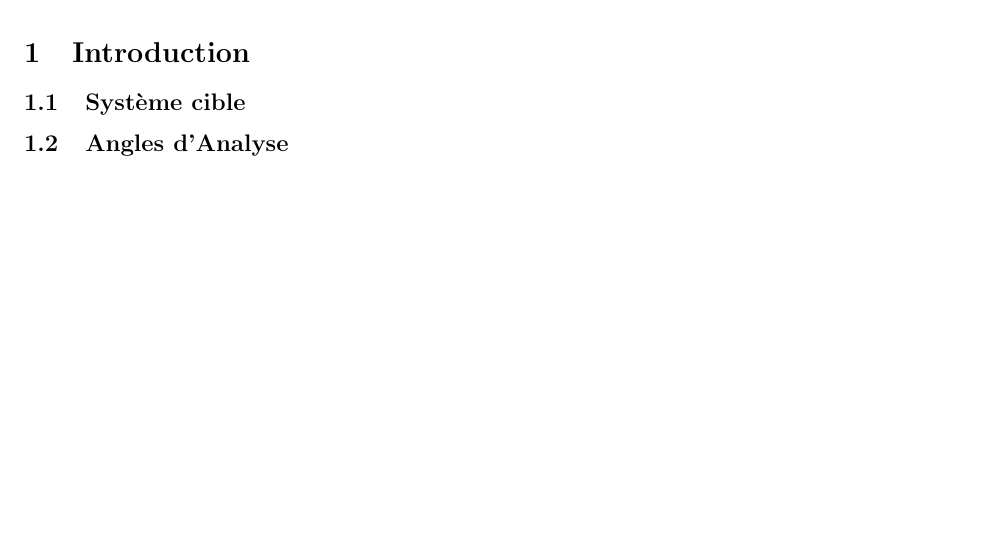
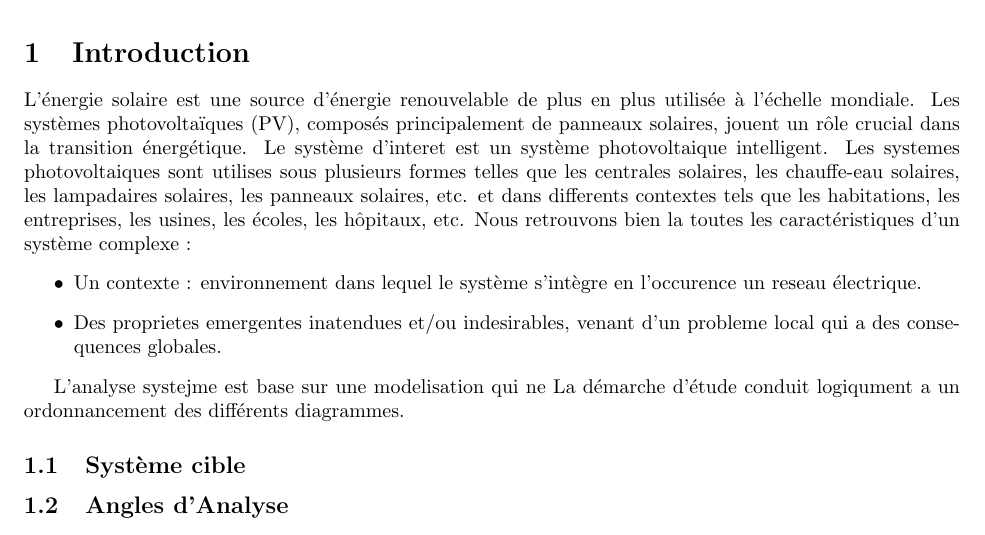
Before and after one commit to samidare-co/ingenierie-panneau-solaire, a LaTeX document (panneau-solaire.tex, which reads fancyhdr.sty): part of page 2 of 8, cut so that both start at the same text, the shorter picture padded with empty space. Compiled offline with pdfLaTeX.

Commit message:
feat : introduction

```diff
--- /dev/null
+++ b/fancyhdr.sty
@@ -0,0 +1,524 @@
+%%
+%% This is file `fancyhdr.sty',
+%% generated with the docstrip utility.
+%%
+%% The original source files were:
+%%
+%% fancyhdr.dtx  (with options: `fancyhdr')
+%%
+%% This is a generated file.
+%%
+%% This file may be distributed and/or modified under the conditions of
+%% the LaTeX Project Public License, either version 1.3 of this license
+%% or (at your option) any later version.  The latest version of this
+%% license is in:
+%%
+%%    http://www.latex-project.org/lppl.txt
+%%
+%% and version 1.3 or later is part of all distributions of LaTeX version
+%% 2005/12/01 or later.
+%%
+%%%%%%%%%%%%%%%%%%%%%%%%%%%%%%%%%%%%%%%%%%%%%%%%%%%%%%%%%%%%%%%%%%%%%%%%
+\NeedsTeXFormat{LaTeX2e}
+\ProvidesPackage{fancyhdr}%
+           [2024/07/23 v4.3.1
+                  Extensive control of page headers and footers]%
+% Copyright (C) 1994-2024 by Pieter van Oostrum <pieter@vanoostrum.org>
+%%%%%%%%%%%%%%%%%%%%%%%%%%%%%%%%%%%%%%%%%%%%%%%%%%%%%%%%%%%%%%%%%%%%%%%%
+\newcommand\if@nch@mpty[1]{\def\temp@a{#1}\ifx\temp@a\@empty}
+\newif\iff@nch@check
+\f@nch@checktrue
+\DeclareOption{nocheck}{%
+  \f@nch@checkfalse
+}
+\newif\iff@nch@compatViii
+\let\f@nch@gbl\relax
+\DeclareOption{compatV3}{%
+  \let\f@nch@gbl\global
+  \f@nch@compatViiitrue
+}
+\newif\iff@nch@twoside
+\f@nch@twosidefalse
+\DeclareOption{twoside}{%
+  \if@twoside\else\f@nch@twosidetrue\fi
+}
+\newcommand\f@nch@def[2]{\if@nch@mpty{#2}\f@nch@gbl\def#1{\leavevmode}\else
+                                   \f@nch@gbl\def#1{#2\strut}\fi}
+\newcommand{\f@nch@ifundefined}[1]{%
+  \begingroup\expandafter\expandafter\expandafter\endgroup
+  \expandafter\ifx\csname #1\endcsname\relax
+    \expandafter\@firstoftwo
+  \else
+    \expandafter\@secondoftwo
+    \fi}
+\DeclareOption{myheadings}{%
+  \f@nch@ifundefined{chapter}{%
+    \def\ps@myheadings{\ps@f@nch@fancyproto \let\@mkboth\@gobbletwo
+      \fancyhf{}
+      \fancyhead[LE,RO]{\thepage}%
+      \fancyhead[RE]{\slshape\leftmark}%
+      \fancyhead[LO]{\slshape\rightmark}%
+      \let\sectionmark\@gobble
+      \let\subsectionmark\@gobble
+    }%
+  }%
+  {\def\ps@myheadings{\ps@f@nch@fancyproto \let\@mkboth\@gobbletwo
+      \fancyhf{}
+      \fancyhead[LE,RO]{\thepage}%
+      \fancyhead[RE]{\slshape\leftmark}%
+      \fancyhead[LO]{\slshape\rightmark}%
+      \let\chaptermark\@gobble
+      \let\sectionmark\@gobble
+    }%
+  }%
+}
+\DeclareOption{headings}{%
+  \f@nch@ifundefined{chapter}{%
+    \if@twoside
+      \def\ps@headings{\ps@f@nch@fancyproto \def\@mkboth{\protect\markboth}
+        \fancyhf{}
+        \fancyhead[LE,RO]{\thepage}%
+        \fancyhead[RE]{\slshape\leftmark}%
+        \fancyhead[LO]{\slshape\rightmark}%
+        \def\sectionmark##1{%
+          \markboth{\MakeUppercase{%
+            \ifnum \c@secnumdepth >\z@ \thesection\quad \fi##1}}{}}%
+        \def\subsectionmark##1{%
+          \markright{%
+            \ifnum \c@secnumdepth >\@ne \thesubsection\quad \fi##1}}%
+      }%
+    \else
+      \def\ps@headings{\ps@f@nch@fancyproto \def\@mkboth{\protect\markboth}
+        \fancyhf{}
+        \fancyhead[LE,RO]{\thepage}%
+        \fancyhead[RE]{\slshape\leftmark}%
+        \fancyhead[LO]{\slshape\rightmark}%
+        \def\sectionmark##1{%
+          \markright {\MakeUppercase{%
+            \ifnum \c@secnumdepth >\z@ \thesection\quad \fi##1}}}%
+        \let\subsectionmark\@gobble % Not needed but inserted for safety
+      }%
+    \fi
+  }{\if@twoside
+      \def\ps@headings{\ps@f@nch@fancyproto \def\@mkboth{\protect\markboth}
+        \fancyhf{}
+        \fancyhead[LE,RO]{\thepage}%
+        \fancyhead[RE]{\slshape\leftmark}%
+        \fancyhead[LO]{\slshape\rightmark}%
+        \def\chaptermark##1{%
+          \markboth{\MakeUppercase{%
+            \ifnum \c@secnumdepth >\m@ne \if@mainmatter
+              \@chapapp\ \thechapter. \ \fi\fi##1}}{}}%
+        \def\sectionmark##1{%
+          \markright {\MakeUppercase{%
+            \ifnum \c@secnumdepth >\z@ \thesection. \ \fi##1}}}%
+      }%
+    \else
+      \def\ps@headings{\ps@f@nch@fancyproto \def\@mkboth{\protect\markboth}
+        \fancyhf{}
+        \fancyhead[LE,RO]{\thepage}%
+        \fancyhead[RE]{\slshape\leftmark}%
+        \fancyhead[LO]{\slshape\rightmark}%
+        \def\chaptermark##1{%
+          \markright{\MakeUppercase{%
+            \ifnum \c@secnumdepth >\m@ne \if@mainmatter
+              \@chapapp\ \thechapter. \ \fi\fi##1}}}%
+        \let\sectionmark\@gobble % Not needed but inserted for safety
+      }%
+    \fi
+  }%
+}
+\ProcessOptions*
+\newcommand{\f@nch@forc}[3]{\expandafter\f@nchf@rc\expandafter#1\expandafter{#2}{#3}}
+\newcommand{\f@nchf@rc}[3]{\def\temp@ty{#2}\ifx\@empty\temp@ty\else
+                                    \f@nch@rc#1#2\f@nch@rc{#3}\fi}
+\long\def\f@nch@rc#1#2#3\f@nch@rc#4{\def#1{#2}#4\f@nchf@rc#1{#3}{#4}}
+\newcommand{\f@nch@for}[3]{\edef\@fortmp{#2}%
+  \expandafter\@forloop#2,\@nil,\@nil\@@#1{#3}}
+\newcommand\f@nch@default[3]{%
+  \edef\temp@a{\lowercase{\edef\noexpand\temp@a{#3}}}\temp@a \def#1{}%
+  \f@nch@forc\tmpf@ra{#2}%
+  {\expandafter\f@nch@ifin\tmpf@ra\temp@a{\edef#1{#1\tmpf@ra}}{}}%
+  \ifx\@empty#1\def#1{#2}\fi}
+\newcommand{\f@nch@ifin}[4]{%
+  \edef\temp@a{#2}\def\temp@b##1#1##2\temp@b{\def\temp@b{##1}}%
+  \expandafter\temp@b#2#1\temp@b\ifx\temp@a\temp@b #4\else #3\fi}
+\newcommand{\fancyhead}[2][]{\f@nch@fancyhf\fancyhead h[#1]{#2}}%
+\newcommand{\fancyfoot}[2][]{\f@nch@fancyhf\fancyfoot f[#1]{#2}}%
+\newcommand{\fancyhf}[2][]{\f@nch@fancyhf\fancyhf {}[#1]{#2}}%
+\newcommand{\fancyheadoffset}[2][]{\f@nch@fancyhfoffs\fancyheadoffset h[#1]{#2}}%
+\newcommand{\fancyfootoffset}[2][]{\f@nch@fancyhfoffs\fancyfootoffset f[#1]{#2}}%
+\newcommand{\fancyhfoffset}[2][]{\f@nch@fancyhfoffs\fancyhfoffset {}[#1]{#2}}%
+\def\f@nch@fancyhf@Echeck#1{%
+  \if@twoside\else
+    \iff@nch@twoside\else
+      \if\f@nch@@eo e%
+        \PackageWarning{fancyhdr} {\string#1's `E' option without twoside option is useless.\MessageBreak
+          Please consider using the `twoside' option}%
+  \fi\fi\fi
+}
+\long\def\f@nch@fancyhf#1#2[#3]#4{%
+  \def\temp@c{}%
+  \f@nch@forc\tmpf@ra{#3}%
+  {\expandafter\f@nch@ifin\tmpf@ra{eolcrhf,EOLCRHF}%
+    {}{\edef\temp@c{\temp@c\tmpf@ra}}}%
+  \ifx\@empty\temp@c\else \PackageError{fancyhdr}{Illegal char `\temp@c' in
+    \string#1 argument: [#3]}{}%
+  \fi \f@nch@for\temp@c{#3}%
+  {\f@nch@default\f@nch@@eo{eo}\temp@c
+    \f@nch@fancyhf@Echeck{#1}%
+    \f@nch@default\f@nch@@lcr{lcr}\temp@c
+    \f@nch@default\f@nch@@hf{hf}{#2\temp@c}%
+    \f@nch@forc\f@nch@eo\f@nch@@eo
+        {\f@nch@forc\f@nch@lcr\f@nch@@lcr
+          {\f@nch@forc\f@nch@hf\f@nch@@hf
+            {\expandafter\f@nch@def\csname
+              f@nch@\f@nch@eo\f@nch@lcr\f@nch@hf\endcsname {#4}}}}}}
+\def\f@nch@fancyhfoffs#1#2[#3]#4{%
+  \def\temp@c{}%
+  \f@nch@forc\tmpf@ra{#3}%
+  {\expandafter\f@nch@ifin\tmpf@ra{eolrhf,EOLRHF}%
+    {}{\edef\temp@c{\temp@c\tmpf@ra}}}%
+  \ifx\@empty\temp@c\else \PackageError{fancyhdr}{Illegal char `\temp@c' in
+    \string#1 argument: [#3]}{}%
+  \fi \f@nch@for\temp@c{#3}%
+  {\f@nch@default\f@nch@@eo{eo}\temp@c
+    \f@nch@fancyhf@Echeck{#1}%
+    \f@nch@default\f@nch@@lcr{lr}\temp@c
+    \f@nch@default\f@nch@@hf{hf}{#2\temp@c}%
+    \f@nch@forc\f@nch@eo\f@nch@@eo
+        {\f@nch@forc\f@nch@lcr\f@nch@@lcr
+          {\f@nch@forc\f@nch@hf\f@nch@@hf
+            {\expandafter\setlength\csname
+              f@nch@O@\f@nch@eo\f@nch@lcr\f@nch@hf\endcsname {#4}}}}}%
+  \f@nch@setoffs}
+\newcommand{\lhead}[2][\f@nch@olh]%
+                     {\f@nch@def\f@nch@olh{#2}\f@nch@def\f@nch@elh{#1}}
+\newcommand{\chead}[2][\f@nch@och]%
+                     {\f@nch@def\f@nch@och{#2}\f@nch@def\f@nch@ech{#1}}
+\newcommand{\rhead}[2][\f@nch@orh]%
+                     {\f@nch@def\f@nch@orh{#2}\f@nch@def\f@nch@erh{#1}}
+\newcommand{\lfoot}[2][\f@nch@olf]%
+                     {\f@nch@def\f@nch@olf{#2}\f@nch@def\f@nch@elf{#1}}
+\newcommand{\cfoot}[2][\f@nch@ocf]%
+                     {\f@nch@def\f@nch@ocf{#2}\f@nch@def\f@nch@ecf{#1}}
+\newcommand{\rfoot}[2][\f@nch@orf]%
+                     {\f@nch@def\f@nch@orf{#2}\f@nch@def\f@nch@erf{#1}}
+\newlength{\f@nch@headwidth} \let\headwidth\f@nch@headwidth
+\newlength{\f@nch@O@elh}
+\newlength{\f@nch@O@erh}
+\newlength{\f@nch@O@olh}
+\newlength{\f@nch@O@orh}
+\newlength{\f@nch@O@elf}
+\newlength{\f@nch@O@erf}
+\newlength{\f@nch@O@olf}
+\newlength{\f@nch@O@orf}
+\newcommand{\headrulewidth}{0.4pt}
+\newcommand{\footrulewidth}{0pt}
+\f@nch@ifundefined{headruleskip}%
+      {\newcommand{\headruleskip}{0pt}}{}
+\f@nch@ifundefined{footruleskip}%
+      {\newcommand{\footruleskip}{.3\normalbaselineskip}}{}
+\newcommand{\plainheadrulewidth}{0pt}
+\newcommand{\plainfootrulewidth}{0pt}
+\newif\if@fancyplain \@fancyplainfalse
+\def\fancyplain#1#2{\if@fancyplain#1\else#2\fi}
+\headwidth=-123456789sp
+\let\f@nch@raggedleft\raggedleft
+\let\f@nch@raggedright\raggedright
+\let\f@nch@centering\centering
+\ifdefined\ExplSyntaxOn
+  \ExplSyntaxOn
+  \let\f@nch@everypar\tex_everypar:D
+  \newcommand\f@nch@resetpar{%
+    \f@nch@everypar{}%
+    \cs_set_eq:NN \everypar\tex_everypar:D
+    \cs_set_eq:NN \par     \tex_par:D
+    \cs_set_eq:NN \@@par   \tex_par:D
+    \cs_set_eq:NN \endgraf \tex_par:D
+  }
+  \ExplSyntaxOff
+\else
+  \let\f@nch@everypar\everypar
+  \newcommand\f@nch@resetpar{%
+    \f@nch@everypar{}%
+  }
+\fi
+\newcommand\f@nch@noUppercase[2][]{#2}
+\def\f@nch@reset{\f@nch@resetpar\restorecr\endlinechar=13
+  \catcode`\\=0\catcode`\{=1\catcode`\}=2\catcode`\$=3\catcode`\&=4
+  \catcode`\#=6\catcode`\^=7\catcode`\_=8\catcode`\ =10\catcode`\@=11
+  \catcode`\:=11\catcode`\~=13\catcode`\%=14
+  \catcode0=15 %NULL
+  \catcode9=10 %TAB
+  \let\\\@normalcr \let\raggedleft\f@nch@raggedleft
+  \let\raggedright\f@nch@raggedright \let\centering\f@nch@centering
+  \def\baselinestretch{1}%
+  \hsize=\headwidth
+  \def\nouppercase##1{{%
+      \let\uppercase\relax\let\MakeUppercase\f@nch@noUppercase
+      \expandafter\let\csname MakeUppercase \endcsname\relax
+      \expandafter\def\csname MakeUppercase\space\space\space\endcsname
+                                                   [####1]####2{####2}%
+      ##1}}%
+  \f@nch@ifundefined{@normalsize} {\normalsize} % for ucthesis.cls
+   {\@normalsize}%
+  }
+\newcommand*{\fancycenter}[1][1em]{%
+  \@ifnextchar[{\f@nch@center{#1}}{\f@nch@center{#1}[3]}%
+}
+\def\f@nch@center#1[#2]#3#4#5{%
+  \def\@tempa{#4}\ifx\@tempa\@empty
+    \hbox to\linewidth{\color@begingroup{#3}\hfil {#5}\color@endgroup}%
+  \else
+    \setlength\@tempdima{#1}%
+    \setlength{\@tempdimb}{#2\@tempdima}%
+    \@tempdimc \@tempdimb \advance\@tempdimc -\@tempdima
+    \setlength\@tempskipa{\@tempdimb \@plus 1fil \@minus \@tempdimc}%
+    \@tempskipb\@tempskipa
+    \def\@tempa{#3}\ifx\@tempa\@empty
+      \addtolength\@tempskipa{\z@ \@minus \@tempdima}%
+    \fi
+    \def\@tempa{#5}\ifx\@tempa\@empty % empty right
+      \addtolength\@tempskipb{\z@ \@minus \@tempdima}%
+    \fi
+    \settowidth{\@tempdimb}{#3}%
+    \settowidth{\@tempdimc}{#5}%
+    \ifdim\@tempdimb>\@tempdimc
+      \advance\@tempdimb -\@tempdimc
+      \addtolength\@tempskipb{\@tempdimb \@minus \@tempdimb}%
+    \else
+      \advance\@tempdimc -\@tempdimb
+      \addtolength\@tempskipa{\@tempdimc \@minus \@tempdimc}%
+    \fi
+    \hbox to\linewidth{\color@begingroup{#3}\hskip \@tempskipa
+                      {#4}\hskip \@tempskipb {#5}\color@endgroup}%
+  \fi
+}
+\newcommand{\f@nch@headinit}{}
+\newcommand{\fancyheadinit}[1]{%
+  \def\f@nch@headinit{#1}%
+}
+\newcommand{\f@nch@footinit}{}
+\newcommand{\fancyfootinit}[1]{%
+  \def\f@nch@footinit{#1}%
+}
+\newcommand{\fancyhfinit}[1]{%
+  \def\f@nch@headinit{#1}%
+  \def\f@nch@footinit{#1}%
+}
+\newcommand\f@nch@vbox[2]{%
+  \setbox0\vbox{#2}%
+  \ifdim\ht0>#1\relax
+    \iff@nch@check
+      \dimen0=#1\advance\dimen0-\ht0
+      \PackageWarning{fancyhdr}{%
+        \string#1 is too small (\the#1): \MessageBreak
+        Make it at least \the\ht0, for example:\MessageBreak
+        \string\setlength{\string#1}{\the\ht0}%
+        \iff@nch@compatViii .\MessageBreak
+        We now make it that large for the rest of the document.\MessageBreak
+        This may cause the page layout to be inconsistent, however
+        \fi
+        \ifx#1\headheight .\MessageBreak
+          You might also make \topmargin smaller to compensate:\MessageBreak
+          \string\addtolength{\string\topmargin}{\the\dimen0}%
+        \fi
+        \@gobble
+      }%
+    \fi
+    \iff@nch@compatViii
+      \dimen0=#1\relax
+      \global#1=\ht0\relax
+      \ht0=\dimen0 %
+    \else
+      \ht0=#1%
+    \fi
+  \fi
+  \box0}
+\newcommand\f@nch@head[5]{%
+  \f@nch@reset
+  \f@nch@headinit\relax
+  #1%
+  \hbox to\headwidth{%
+    \f@nch@vbox\headheight{%
+      \hbox{%
+        \rlap{\parbox[b]{\headwidth}{\raggedright\leavevmode\ignorespaces#2}}%
+        \hfill
+        \parbox[b]{\headwidth}{\centering\leavevmode\ignorespaces#3}%
+        \hfill
+        \llap{\parbox[b]{\headwidth}{\raggedleft\leavevmode\ignorespaces#4}}%
+      }%
+      \vskip\headruleskip\relax
+      \headrule
+    }%
+  }%
+  #5%
+}
+\newcommand\f@nch@foot[5]{%
+  \f@nch@reset
+  \f@nch@footinit\relax
+  #1%
+  \hbox to\headwidth{%
+    \f@nch@vbox\footskip{%
+      \setbox0=\vbox{\footrule}\unvbox0
+      \vskip\footruleskip
+      \hbox{%
+        \rlap{\parbox[t]{\headwidth}{\raggedright\leavevmode\ignorespaces#2}}%
+        \hfill
+        \parbox[t]{\headwidth}{\centering\leavevmode\ignorespaces#3}%
+        \hfill
+        \llap{\parbox[t]{\headwidth}{\raggedleft\leavevmode\ignorespaces#4}}%
+      }%
+    }%
+  }%
+  #5%
+}
+\f@nch@ifundefined{MakeUppercase}{\def\MakeUppercase{\uppercase}}{}%
+\f@nch@ifundefined{@chapapp}{\let\@chapapp\chaptername}{}%
+\def\f@nch@initialise{%
+  \f@nch@ifundefined{chapter}%
+   {\def\sectionmark##1{\markboth{\MakeUppercase{\ifnum \c@secnumdepth>\z@
+          \thesection\hskip 1em\relax
+        \fi ##1}}{}}%
+    \def\subsectionmark##1{\markright {\ifnum \c@secnumdepth >\@ne
+      \thesubsection\hskip 1em\relax \fi ##1}}}%
+   {\def\chaptermark##1{\markboth {\MakeUppercase{\ifnum
+        \c@secnumdepth>\m@ne \@chapapp\ \thechapter. \ \fi ##1}}{}}%
+    \def\sectionmark##1{\markright{\MakeUppercase{\ifnum \c@secnumdepth >\z@
+        \thesection. \ \fi ##1}}}%
+   }%
+  \def\headrule{{\if@fancyplain\let\headrulewidth\plainheadrulewidth\fi
+      \hrule\@height\headrulewidth\@width\headwidth
+      \vskip-\headrulewidth}}%
+  \def\footrule{{\if@fancyplain\let\footrulewidth\plainfootrulewidth\fi
+      \hrule\@width\headwidth\@height\footrulewidth}}%
+  \def\headrulewidth{0.4pt}%
+  \def\footrulewidth{0pt}%
+  \def\headruleskip{0pt}%
+  \def\footruleskip{0.3\normalbaselineskip}%
+  \fancyhf{}%
+  \if@twoside
+    \fancyhead[el,or]{\fancyplain{}{\slshape\rightmark}}%
+    \fancyhead[er,ol]{\fancyplain{}{\slshape\leftmark}}%
+  \else
+    \fancyhead[l]{\fancyplain{}{\slshape\rightmark}}%
+    \fancyhead[r]{\fancyplain{}{\slshape\leftmark}}%
+  \fi
+  \fancyfoot[c]{\rmfamily\thepage}% page number
+}
+\f@nch@initialise
+\def\ps@f@nch@fancyproto{%
+  \ifdim\headwidth<0sp
+    \global\advance\headwidth123456789sp\global\advance\headwidth\textwidth
+  \fi
+  \gdef\ps@f@nch@fancyproto{\@fancyplainfalse\ps@f@nch@fancycore}%
+  \@fancyplainfalse\ps@f@nch@fancycore
+}%
+\@namedef{f@nch@ps@f@nch@fancyproto-is-fancyhdr}{}
+\def\ps@fancy{\ps@f@nch@fancyproto}
+\@namedef{f@nch@ps@fancy-is-fancyhdr}{}
+\def\ps@fancyplain{\ps@f@nch@fancyproto \let\ps@plain\ps@plain@fancy}
+\def\ps@plain@fancy{\@fancyplaintrue\ps@f@nch@fancycore}
+\let\f@nch@ps@empty\ps@empty
+\def\ps@f@nch@fancycore{%
+  \f@nch@ps@empty
+  \def\@mkboth{\protect\markboth}%
+  \def\f@nch@oddhead{\f@nch@head\f@nch@Oolh\f@nch@olh\f@nch@och\f@nch@orh\f@nch@Oorh}%
+  \def\@oddhead{%
+    \iff@nch@twoside
+      \ifodd\c@page
+        \f@nch@oddhead
+      \else
+        \@evenhead
+      \fi
+    \else
+      \f@nch@oddhead
+    \fi
+  }
+  \def\f@nch@oddfoot{\f@nch@foot\f@nch@Oolf\f@nch@olf\f@nch@ocf\f@nch@orf\f@nch@Oorf}%
+  \def\@oddfoot{%
+    \iff@nch@twoside
+      \ifodd\c@page
+        \f@nch@oddfoot
+      \else
+        \@evenfoot
+      \fi
+    \else
+      \f@nch@oddfoot
+    \fi
+  }
+  \def\@evenhead{\f@nch@head\f@nch@Oelh\f@nch@elh\f@nch@ech\f@nch@erh\f@nch@Oerh}%
+  \def\@evenfoot{\f@nch@foot\f@nch@Oelf\f@nch@elf\f@nch@ecf\f@nch@erf\f@nch@Oerf}%
+}
+\def\ps@fancydefault{%
+  \f@nch@initialise
+  \ps@f@nch@fancyproto
+}
+\@namedef{f@nch@ps@fancydefault-is-fancyhdr}{}
+\def\f@nch@Oolh{\if@reversemargin\hss\else\relax\fi}
+\def\f@nch@Oorh{\if@reversemargin\relax\else\hss\fi}
+\let\f@nch@Oelh\f@nch@Oorh
+\let\f@nch@Oerh\f@nch@Oolh
+\let\f@nch@Oolf\f@nch@Oolh
+\let\f@nch@Oorf\f@nch@Oorh
+\let\f@nch@Oelf\f@nch@Oelh
+\let\f@nch@Oerf\f@nch@Oerh
+\def\f@nch@offsolh{\headwidth=\textwidth\advance\headwidth\f@nch@O@olh
+                   \advance\headwidth\f@nch@O@orh\hskip-\f@nch@O@olh}
+\def\f@nch@offselh{\headwidth=\textwidth\advance\headwidth\f@nch@O@elh
+                   \advance\headwidth\f@nch@O@erh\hskip-\f@nch@O@elh}
+\def\f@nch@offsolf{\headwidth=\textwidth\advance\headwidth\f@nch@O@olf
+                   \advance\headwidth\f@nch@O@orf\hskip-\f@nch@O@olf}
+\def\f@nch@offself{\headwidth=\textwidth\advance\headwidth\f@nch@O@elf
+                   \advance\headwidth\f@nch@O@erf\hskip-\f@nch@O@elf}
+\def\f@nch@setoffs{%
+  \f@nch@gbl\let\headwidth\f@nch@headwidth
+  \f@nch@gbl\let\f@nch@Oolh\f@nch@offsolh
+  \f@nch@gbl\let\f@nch@Oelh\f@nch@offselh \f@nch@gbl\let\f@nch@Oorh\hss
+  \f@nch@gbl\let\f@nch@Oerh\hss \f@nch@gbl\let\f@nch@Oolf\f@nch@offsolf
+  \f@nch@gbl\let\f@nch@Oelf\f@nch@offself \f@nch@gbl\let\f@nch@Oorf\hss
+  \f@nch@gbl\let\f@nch@Oerf\hss
+}
+\newif\iff@nch@footnote
+\AtBeginDocument{%
+  \let\latex@makecol\@makecol
+  \def\@makecol{\ifvoid\footins\f@nch@footnotefalse\else\f@nch@footnotetrue\fi
+    \let\topfloat\@toplist\let\botfloat\@botlist\latex@makecol}%
+}
+\newcommand\iftopfloat[2]{\ifx\topfloat\@empty #2\else #1\fi}%
+\newcommand\ifbotfloat[2]{\ifx\botfloat\@empty #2\else #1\fi}%
+\newcommand\iffloatpage[2]{\if@fcolmade #1\else #2\fi}%
+\newcommand\iffootnote[2]{\iff@nch@footnote #1\else #2\fi}%
+\newcommand{\fancypagestyle}[1]{%
+  \@ifnextchar[{\f@nch@pagestyle{#1}}{\f@nch@pagestyle{#1}[f@nch@fancyproto]}%
+}
+\long\def\f@nch@pagestyle#1[#2]#3{%
+  \f@nch@ifundefined{ps@#2}{%
+    \PackageError{fancyhdr}{\string\fancypagestyle: Unknown base page style `#2'}{}%
+  }{%
+    \f@nch@ifundefined{f@nch@ps@#2-is-fancyhdr}{%
+      \PackageError{fancyhdr}{\string\fancypagestyle: Base page style `#2' is not fancyhdr-based}{}%
+    }%
+    {%
+      \@namedef{ps@#1}{\let\f@nch@gbl\relax\@nameuse{ps@#2}#3\relax}%
+      \@namedef{f@nch@ps@#1-is-fancyhdr}{}%
+    }%
+  }%
+}%
+\@ifclassloaded{newlfm}
+{
+  \let\ps@@empty\f@nch@ps@empty
+  \AtBeginDocument{%
+    \renewcommand{\@zfancyhead}[5]{\relax\hbox to\headwidth{\f@nch@reset
+      \@zfancyvbox\headheight{\hbox
+        {\rlap{\parbox[b]{\headwidth}{\raggedright\f@nch@olh}}\hfill
+          \parbox[b]{\headwidth}{\centering\f@nch@olh}\hfill
+          \llap{\parbox[b]{\headwidth}{\raggedleft\f@nch@orh}}}%
+        \zheadrule}}\relax}%
+  }
+}
+{}
+\endinput
+%%
+%% End of file `fancyhdr.sty'.
--- a/panneau-solaire.tex
+++ b/panneau-solaire.tex
@@ -51,7 +51,17 @@
 \newpage
 
 \section{Introduction}
+L'énergie solaire est une source d'énergie renouvelable de plus en plus utilisée à l'échelle mondiale. Les systèmes photovoltaïques (PV), composés principalement de panneaux solaires, jouent un rôle crucial dans la transition énergétique.
+Le système d'interet est un système photovoltaique intelligent. Les systemes photovoltaiques sont utilises sous plusieurs formes telles que les centrales solaires, les chauffe-eau solaires, les lampadaires solaires, les panneaux solaires, etc. et dans differents contextes tels que les habitations, les entreprises, les usines, les écoles, les hôpitaux, etc.
+Nous retrouvons bien la toutes les caractéristiques d'un système complexe :
+\begin{itemize}
+    \item Un contexte : environnement dans lequel le système s'intègre en l'occurence un reseau électrique.
+    \item Des proprietes emergentes inatendues et/ou indesirables, venant d'un probleme local qui a des consequences globales.
 
+\end{itemize}
+
+L'analyse systejme est base sur une modelisation qui ne
+La démarche d'étude conduit logiqument a un ordonnancement des différents diagrammes.
 
 \subsection{Système cible}
 
```
Also changed, not shown: panneau-solaire.pdf, 5 other files.
